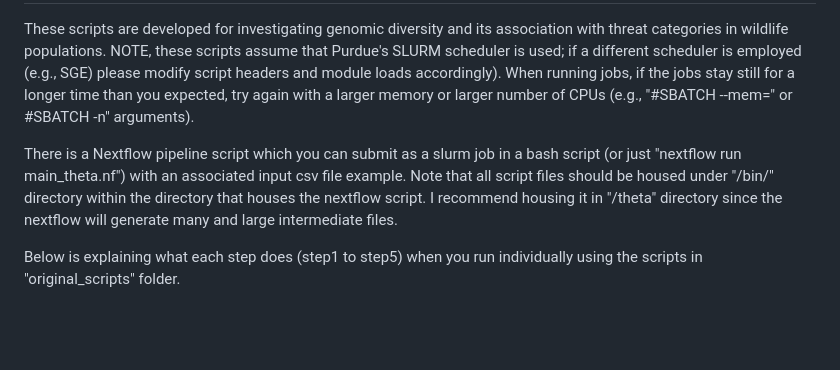
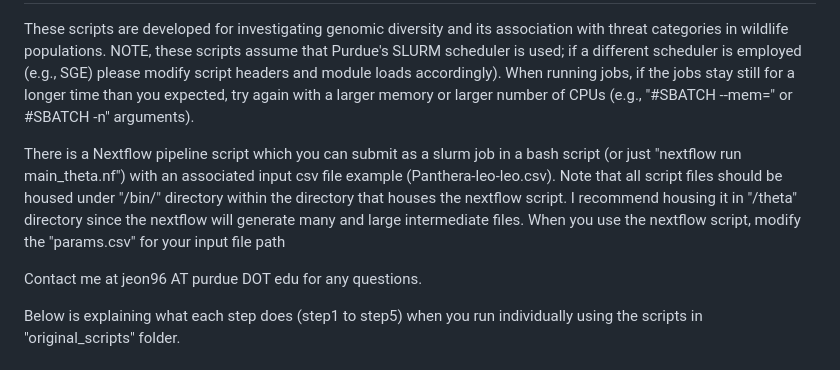
Before and after one commit to jyj5558/theta, a Markdown page: README.md, the part around the change. Drawn GitHub-style; blank space fills up the shorter version.

```diff
--- a/README.md
+++ b/README.md
@@ -4,9 +4,12 @@ These scripts are developed for investigating genomic diversity and its associat
 NOTE, these scripts assume that Purdue's SLURM scheduler is used; if a different scheduler is employed (e.g., SGE) please modify script headers and module loads accordingly).
 When running jobs, if the jobs stay still for a longer time than you expected, try again with a larger memory or larger number of CPUs (e.g., "#SBATCH --mem=" or #SBATCH -n" arguments).
 
-There is a Nextflow pipeline script which you can submit as a slurm job in a bash script (or just "nextflow run main_theta.nf") with an associated input csv file example.
+There is a Nextflow pipeline script which you can submit as a slurm job in a bash script (or just "nextflow run main_theta.nf") with an associated input csv file example (Panthera-leo-leo.csv).
 Note that all script files should be housed under "/bin/" directory within the directory that houses the nextflow script.
 I recommend housing it in "<your scratch>/theta" directory since the nextflow will generate many and large intermediate files.
+When you use the nextflow script, modify the "params.csv" for your input file path
+
+Contact me at jeon96 AT purdue DOT edu for any questions.
 
 Below is explaining what each step does (step1 to step5) when you run individually using the scripts in "original_scripts" folder.
 
```
